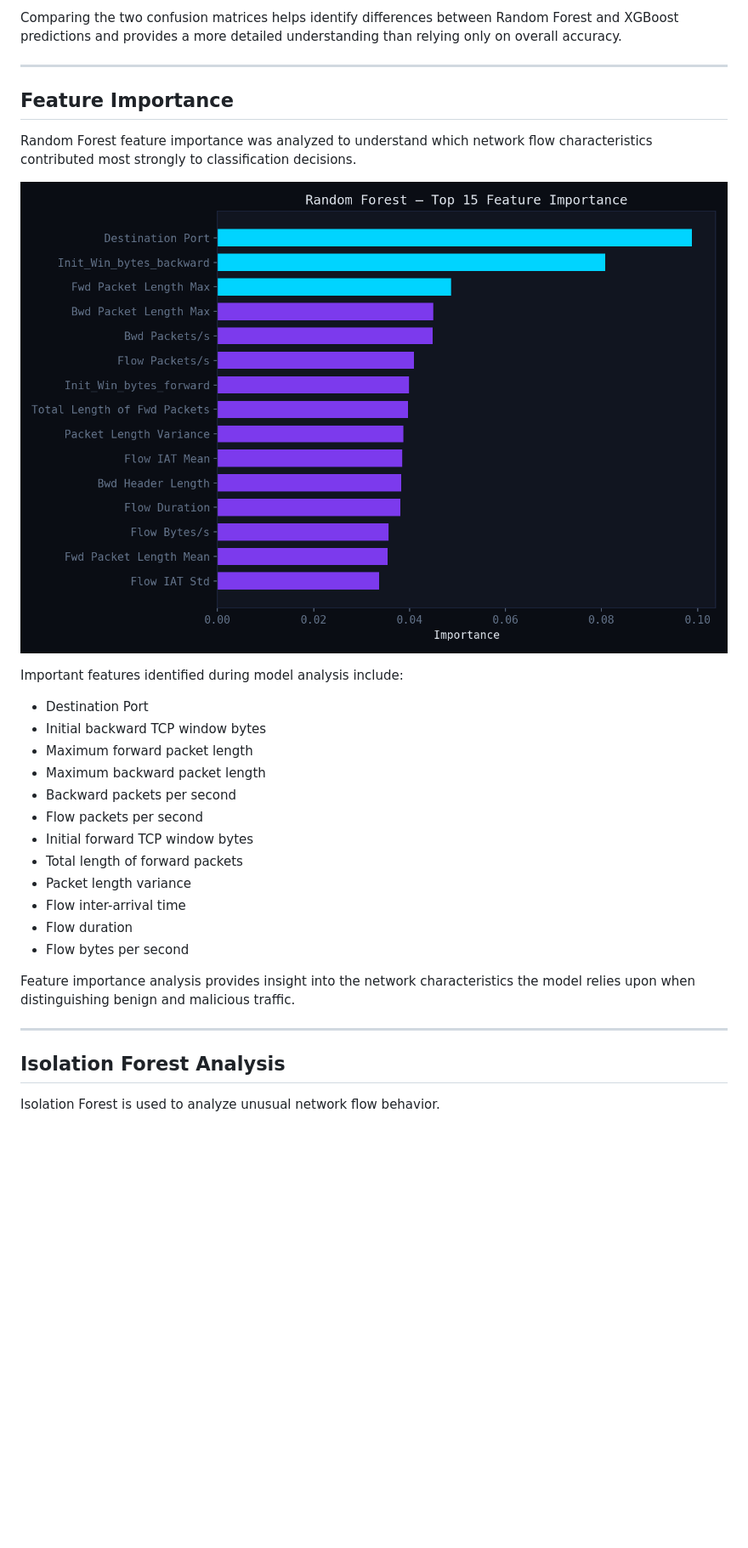
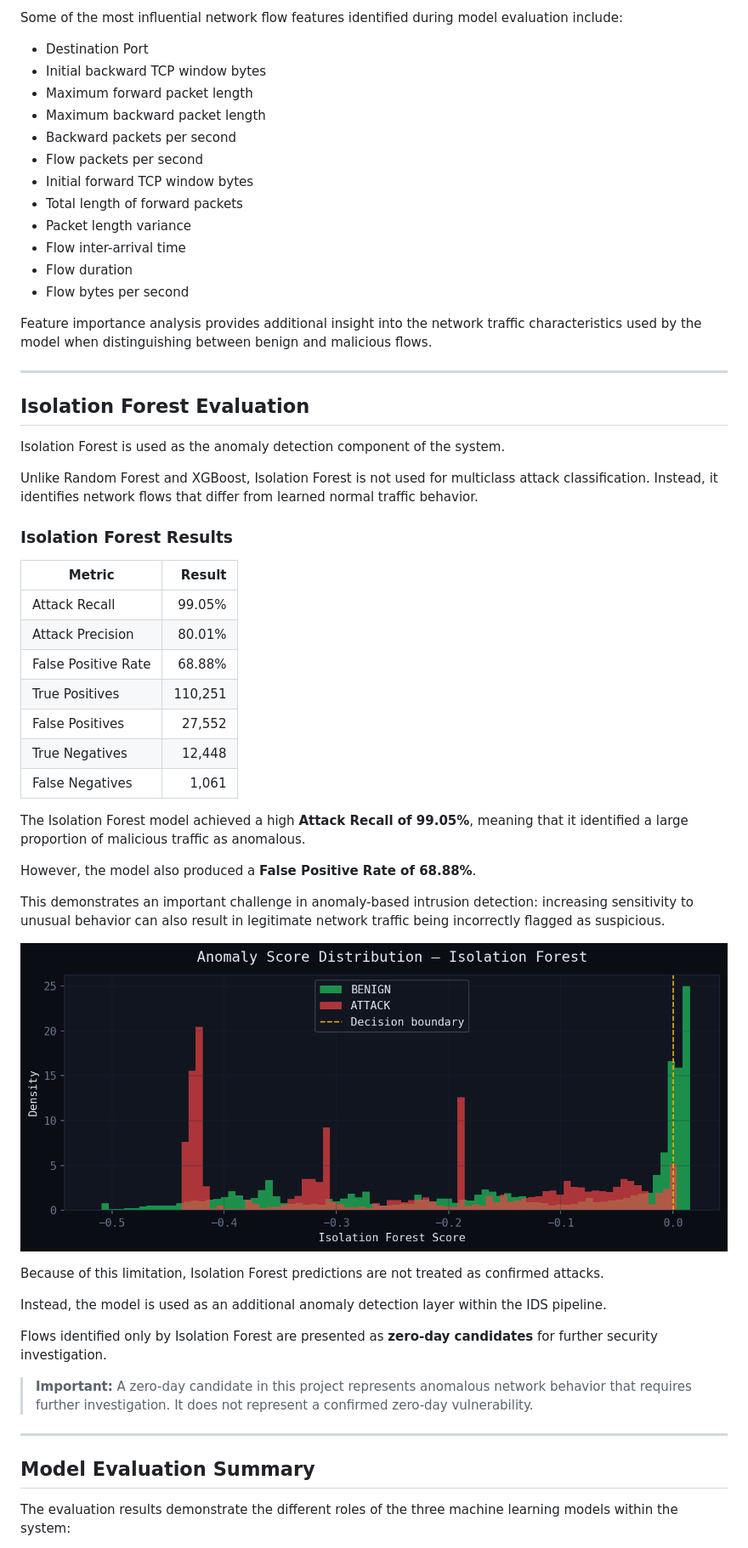
Before and after one commit to Rohit820911/AI_POWERED_IDS, a Markdown page: README.md, the part around one of its changes. Shown at 85% size. Rendered like a GitHub page; blank space fills up the shorter version.

Commit message:
Revise README for model evaluation and analysis clarity
Updated README.md to enhance clarity and detail in model evaluation and analysis sections, including performance metrics and visualizations.

```diff
--- a/README.md
+++ b/README.md
@@ -268,34 +315,60 @@ XGBoost also achieves strong classification results across many attack categorie
 
-Comparing the two confusion matrices helps identify differences between Random Forest and XGBoost predictions and provides a more detailed understanding than relying only on overall accuracy.
+Some of the most influential network flow features identified during model evaluation include:
+
+- Destination Port
+- Initial backward TCP window bytes
+- Maximum forward packet length
+- Maximum backward packet length
+- Backward packets per second
+- Flow packets per second
+- Initial forward TCP window bytes
+- Total length of forward packets
+- Packet length variance
+- Flow inter-arrival time
+- Flow duration
+- Flow bytes per second
+
+Feature importance analysis provides additional insight into the network traffic characteristics used by the model when distinguishing between benign and malicious flows.
 
 ---
 
-## Feature Importance
+## Isolation Forest Evaluation
 
-Random Forest feature importance was analyzed to understand which network flow characteristics contributed most strongly to classification decisions.
+Isolation Forest is used as the anomaly detection component of the system.
 
-![Random Forest Feature Importance](screenshots/feature_importance.png)
+Unlike Random Forest and XGBoost, Isolation Forest is not used for multiclass attack classification. Instead, it identifies network flows that differ from learned normal traffic behavior.
 
-Important features identified during model analysis include:
+### Isolation Forest Results
 
-* Destination Port
-* Initial backward TCP window bytes
-* Maximum forward packet length
-* Maximum backward packet length
-* Backward packets per second
-* Flow packets per second
-* Initial forward TCP window bytes
-* Total length of forward packets
-* Packet length variance
-* Flow inter-arrival time
-* Flow duration
-* Flow bytes per second
+| Metric | Result |
+|---|---:|
+| Attack Recall | 99.05% |
+| Attack Precision | 80.01% |
+| False Positive Rate | 68.88% |
+| True Positives | 110,251 |
+| False Positives | 27,552 |
+| True Negatives | 12,448 |
+| False Negatives | 1,061 |
 
-Feature importance analysis provides insight into the network characteristics the model relies upon when distinguishing benign and malicious traffic.
+The Isolation Forest model achieved a high **Attack Recall of 99.05%**, meaning that it identified a large proportion of malicious traffic as anomalous.
+
+However, the model also produced a **False Positive Rate of 68.88%**.
+
+This demonstrates an important challenge in anomaly-based intrusion detection: increasing sensitivity to unusual behavior can also result in legitimate network traffic being incorrectly flagged as suspicious.
+
+![Isolation Forest Anomaly Score Distribution](screenshots/anomaly_score_histogram.png)
+
+Because of this limitation, Isolation Forest predictions are not treated as confirmed attacks.
+
+Instead, the model is used as an additional anomaly detection layer within the IDS pipeline.
+
+Flows identified only by Isolation Forest are presented as **zero-day candidates** for further security investigation.
+
+> **Important:** A zero-day candidate in this project represents anomalous network behavior that requires further investigation. It does not represent a confirmed zero-day vulnerability.
 
 ---
 
-## Isolation Forest Analysis
+## Model Evaluation Summary
 
-Isolation Forest is used to analyze unusual network flow behavior.
+The evaluation results demonstrate the different roles of the three machine learning models within the system:
 
```
Also changed, not shown: other parts of README.md (+76 -33 lines).
